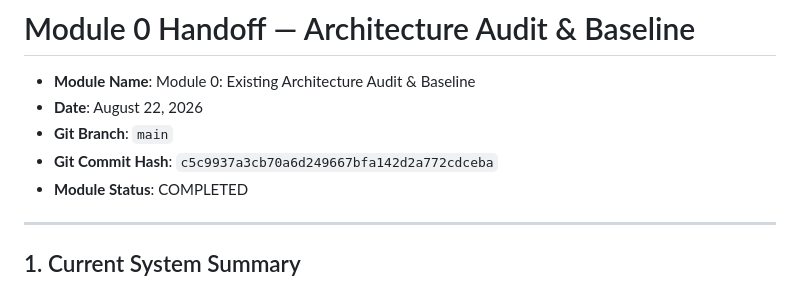
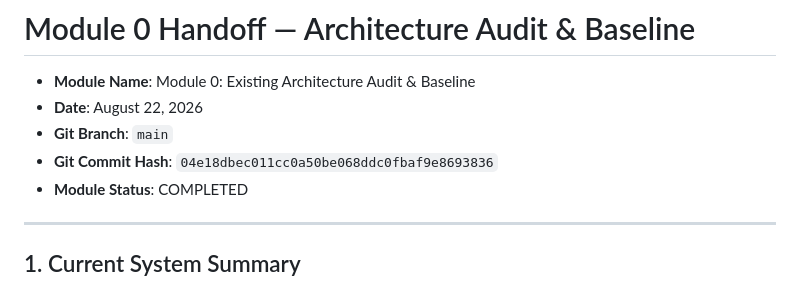
Before and after one commit to Ingenuity07/nomad-analyst, a Markdown page: MODULE_0_HANDOFF.md, the part around the change. Drawn GitHub-style.

Commit message:
docs: update git commit hash in handoff

```diff
--- a/MODULE_0_HANDOFF.md
+++ b/MODULE_0_HANDOFF.md
@@ -3,7 +3,7 @@
 *   **Module Name**: Module 0: Existing Architecture Audit & Baseline
 *   **Date**: August 22, 2026
 *   **Git Branch**: `main`
-*   **Git Commit Hash**: `c5c9937a3cb70a6d249667bfa142d2a772cdceba`
+*   **Git Commit Hash**: `04e18dbec011cc0a50be068ddc0fbaf9e8693836`
 *   **Module Status**: COMPLETED
 
 ---
```
